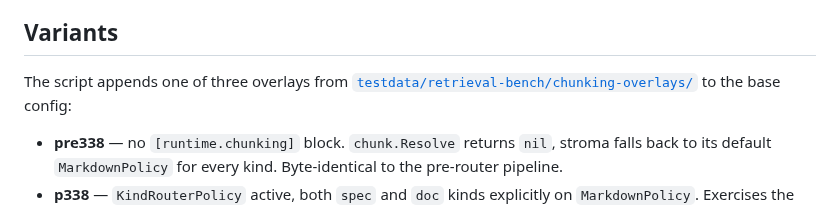
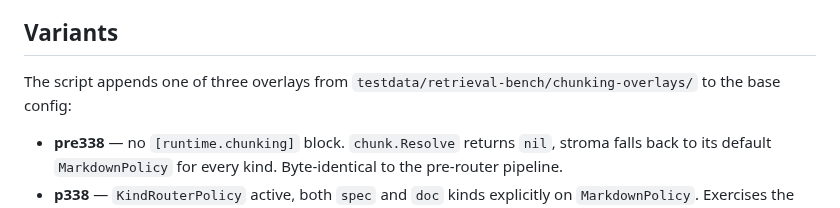
Before and after one commit to dusk-network/pituitary, a Markdown page: docs/development/retrieval-precision-344.md, the part around the change. GitHub-like rendering.

Commit message:
Fix docs-check: directory link not allowed in #344 bench report
check-doc-links.py disallows markdown links pointing at directories.
The chunking-overlays/ reference now appears as inline code without a
link, matching the rule.

Co-Authored-By: Claude Opus 4.7 (1M context) <noreply@anthropic.com>

```diff
--- a/docs/development/retrieval-precision-344.md
+++ b/docs/development/retrieval-precision-344.md
@@ -35,7 +35,7 @@ The issue body anticipated this: "`ExpandContext` wiring is explicitly called ou
 
 ## Variants
 
-The script appends one of three overlays from [`testdata/retrieval-bench/chunking-overlays/`](../../testdata/retrieval-bench/chunking-overlays/) to the base config:
+The script appends one of three overlays from `testdata/retrieval-bench/chunking-overlays/` to the base config:
 
 - **pre338** — no `[runtime.chunking]` block. `chunk.Resolve` returns `nil`, stroma falls back to its default `MarkdownPolicy` for every kind. Byte-identical to the pre-router pipeline.
 - **p338** — `KindRouterPolicy` active, both `spec` and `doc` kinds explicitly on `MarkdownPolicy`. Exercises the router seam without changing chunk shapes.
```
